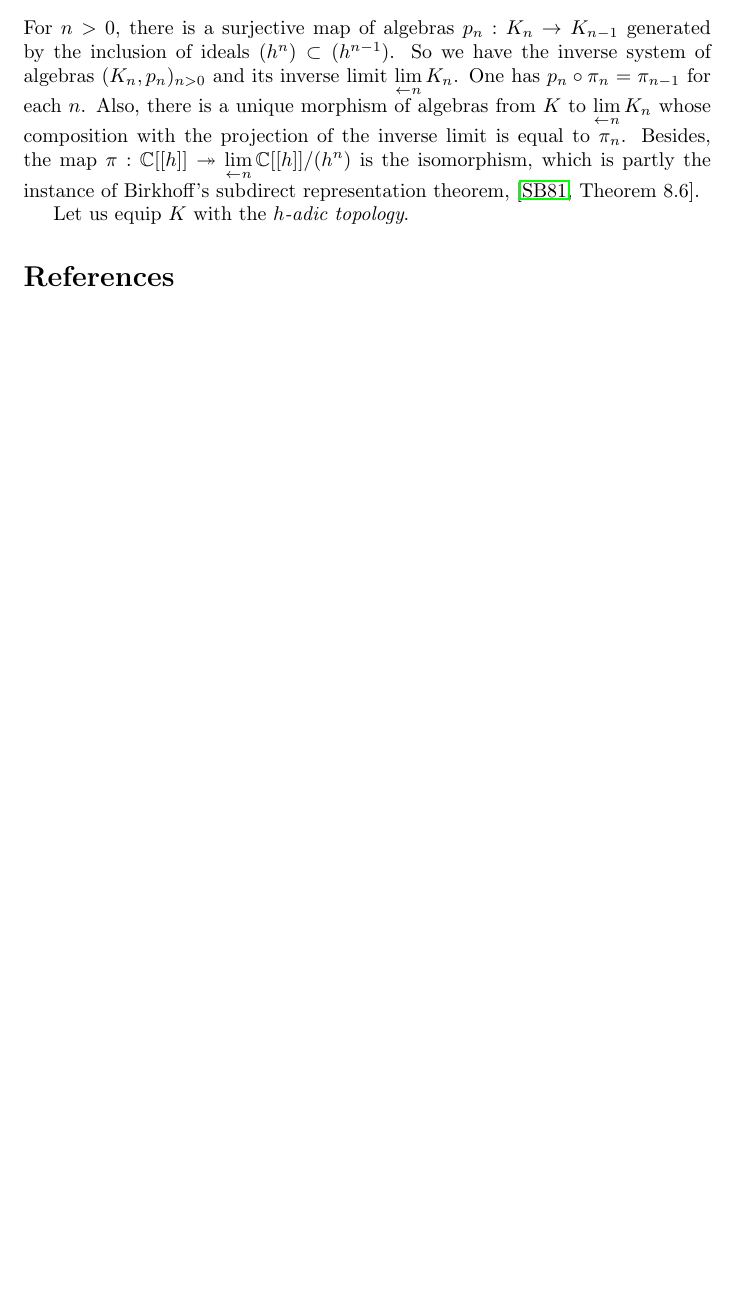
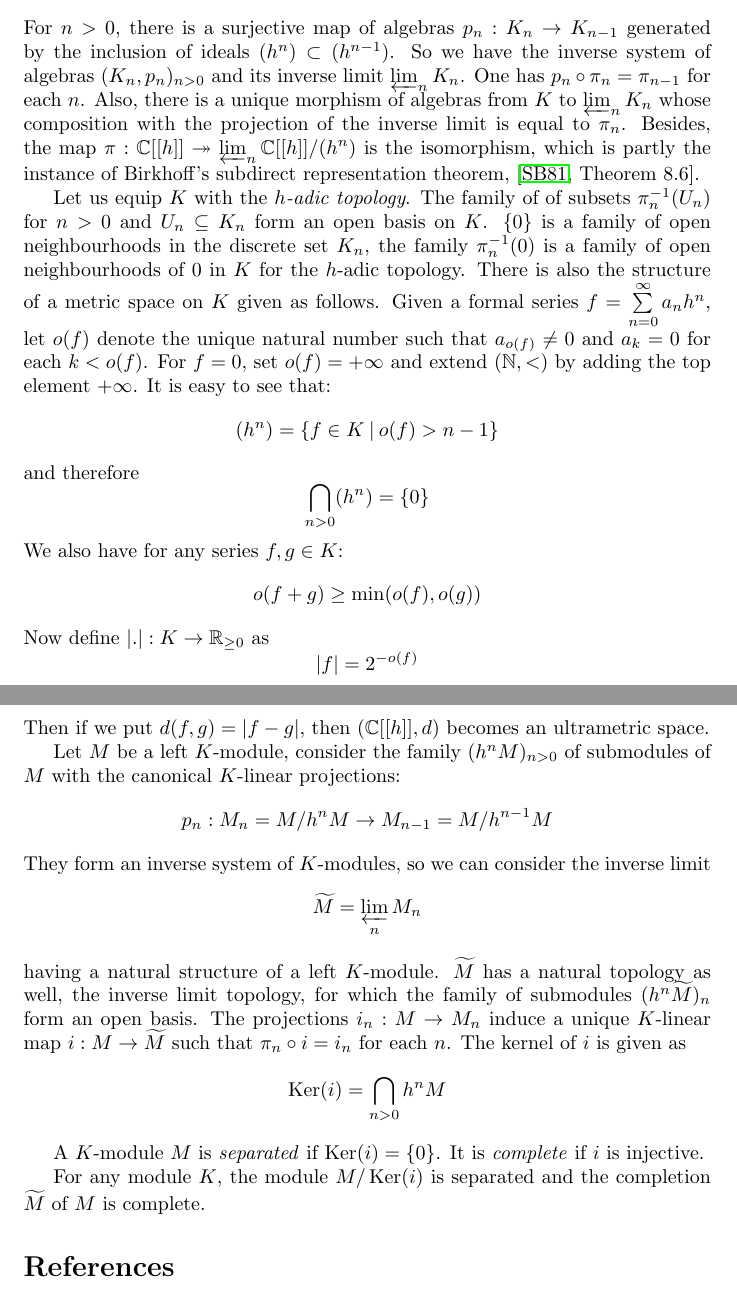
Before and after one commit to DanielRrr/recent-notes-on-maths, a LaTeX document (profinite-dialogue-categories/Text.tex): part of page 3 of 3 before the commit and two parts of pages 3 and 4 of 4 after it, the two joined at a grey line, cut so that both start at the same text, the shorter picture padded with empty space. Compiled offline with pdfLaTeX.

Commit message:
adding content of the h-adic topology

```diff
--- a/profinite-dialogue-categories/Text.tex
+++ b/profinite-dialogue-categories/Text.tex
@@ -202,14 +202,60 @@ in the ring of formal series. Therefore, we have the following isomorphism:
 For $n > 0$, there is a surjective map of algebras $p_n : K_n \to K_{n - 1}$
 generated by the inclusion of ideals $(h^{n}) \subset (h^{n-1})$.
 So we have the inverse system of algebras $(K_n, p_n)_{n > 0}$ and its inverse
-limit $\lim \limits_{\leftarrow \\ n} K_n$. One has $p_n \circ \pi_n = \pi_{n - 1}$
+limit $\varprojlim_{n} K_n$. One has $p_n \circ \pi_n = \pi_{n - 1}$
 for each $n$. Also, there is a unique morphism of algebras from $K$ to
-$\lim \limits_{\leftarrow \\ n} K_n$ whose composition
+$\varprojlim_{n} K_n$ whose composition
 with the projection of the inverse limit is equal to $\pi_n$.
-Besides, the map $\pi : \mathbb{C}[[h]] \twoheadrightarrow \lim \limits_{\leftarrow \\ n} \mathbb{C}[[h]] / (h^n)$
+Besides, the map $\pi : \mathbb{C}[[h]] \twoheadrightarrow \varprojlim_{n} \mathbb{C}[[h]] / (h^n)$
 is the isomorphism, which is partly the instance of Birkhoff’s subdirect representation theorem, \cite[Theorem 8.6]{sankappanavar1981course}.
 
-Let us equip $K$ with the \emph{$h$-adic topology}.
+Let us equip $K$ with the \emph{$h$-adic topology}. The family of
+of subsets $\pi^{-1}_n(U_n)$ for $n > 0$ and $U_n \subseteq K_n$ form an open basis on $K$.
+$\{ 0 \}$ is a family of open neighbourhoods in the discrete set $K_n$,
+the family $\pi_n^{-1}(0)$ is a family of open neighbourhoods of $0$ in $K$ for the $h$-adic topology.
+There is also the structure of a metric space on $K$ given as follows. Given a formal series
+$f = \sum \limits_{n = 0}^{\infty} a_n h^n$, let $o(f)$ denote the unique natural number
+such that $a_{o(f)} \neq 0$ and $a_k = 0$ for each $k < o(f)$. For $f = 0$, set $o(f) = +\infty$
+and extend $(\mathbb{N}, <)$ by adding the top element $+\infty$. It is easy to see that:
+\[
+(h^n) = \{ f \in K \: | \: o(f) > n - 1\}
+\]
+and therefore
+\[
+\bigcap \limits_{n > 0} (h^n) = \{ 0 \}
+\]
+We also have for any series $f, g \in K$:
+\[
+o(f + g) \geq \min (o(f), o(g))
+\]
+Now define $|.| : K \to \mathbb{R}_{\geq 0}$ as
+\[
+|f| = 2^{-o(f)}
+\]
+Then if we put $d(f,g) = |f - g|$, then $(\mathbb{C}[[h]], d)$ becomes an ultrametric space.
+
+Let $M$ be a left $K$-module, consider the family $(h^n M)_{n > 0}$ of submodules of $M$
+with the canonical $K$-linear projections:
+\[
+p_n : M_n = M/h^n M \to M_{n - 1} = M/h^{n - 1} M
+\]
+They form an inverse system of $K$-modules, so we can consider the inverse limit
+\[
+\widetilde{M} = \varprojlim_{n} M_n
+\]
+having a natural structure of a left $K$-module. $\widetilde{M}$ has a natural topology as well,
+the inverse limit topology, for which the family of submodules $(h^n \widetilde{M})_n$ form an open basis.
+The projections $i_n : M \to M_n$ induce a unique $K$-linear map $i : M \to \widetilde{M}$
+such that $\pi_n \circ i = i_n$ for each $n$. The kernel of $i$ is given as
+\[
+\operatorname{Ker}(i) = \bigcap \limits_{n > 0} h^n M
+\]
+
+A $K$-module $M$ is \emph{separated} if $\operatorname{Ker}(i) = \{ 0 \}$. It is \emph{complete}
+if $i$ is injective.
+
+For any module $K$, the module $M/\operatorname{Ker}(i)$ is separated and the completion
+$\widetilde{M}$ of $M$ is complete.
 
 \bibliographystyle{alpha}
 \bibliography{Text}
```
Also changed, not shown: profinite-dialogue-categories/Text.pdf.
